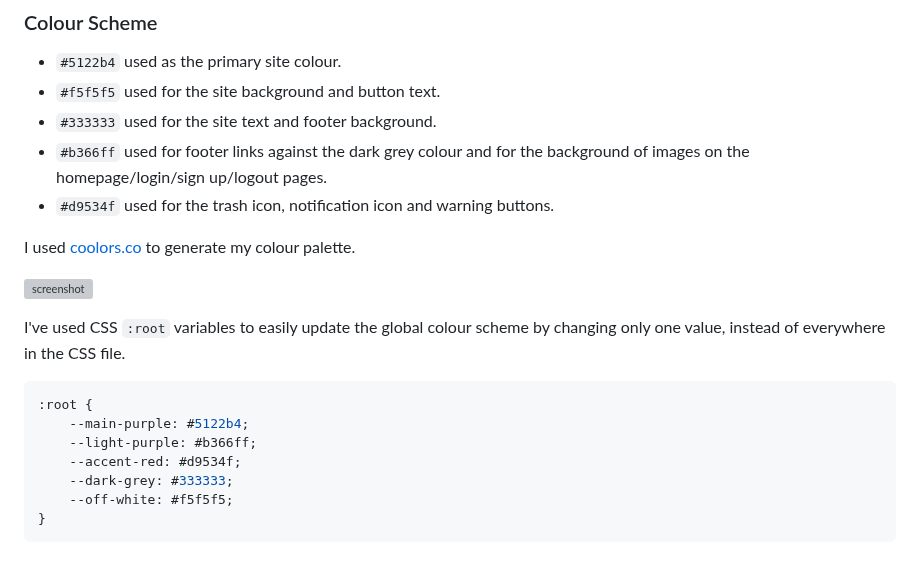
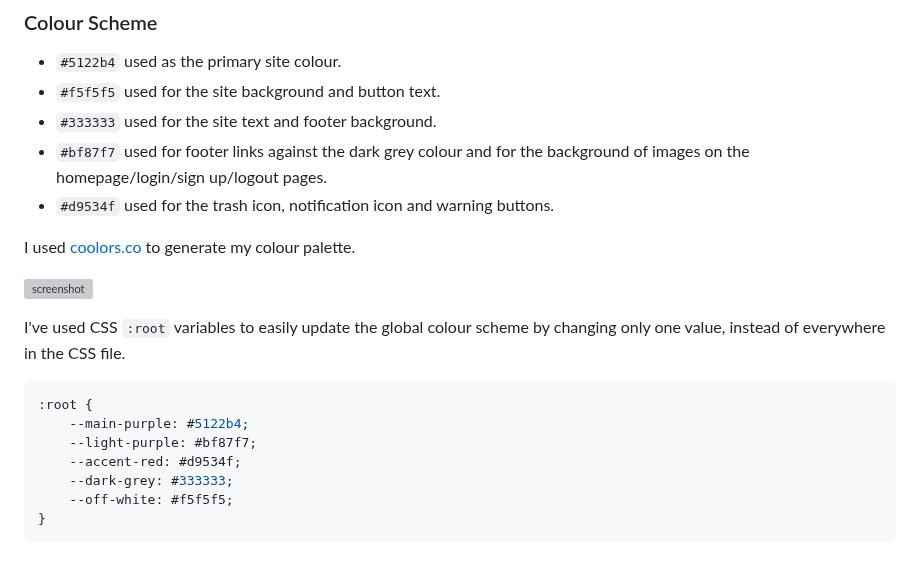
Before and after one commit to adamgilroy22/tribe, a Markdown page: README.md, the part around the change. GitHub-like rendering; grey boxes are pictures that could not be loaded.

Commit message:
Update light purple colour in readme

````diff
--- a/README.md
+++ b/README.md
@@ -18,7 +18,7 @@ I wanted to keep the design quite simple on this site so as to not distract the
 - `#5122b4` used as the primary site colour.
 - `#f5f5f5` used for the site background and button text.
 - `#333333` used for the site text and footer background.
-- `#b366ff` used for footer links against the dark grey colour and for the background of images on the homepage/login/sign up/logout pages.
+- `#bf87f7` used for footer links against the dark grey colour and for the background of images on the homepage/login/sign up/logout pages.
 - `#d9534f` used for the trash icon, notification icon and warning buttons.
 
 I used [coolors.co](https://coolors.co/5122b4-f5f5f5-333333-b366ff-d9534f) to generate my colour palette.
@@ -30,7 +30,7 @@ I've used CSS `:root` variables to easily update the global colour scheme by cha
 ```css
 :root {
     --main-purple: #5122b4;
-    --light-purple: #b366ff;
+    --light-purple: #bf87f7;
     --accent-red: #d9534f;
     --dark-grey: #333333;
     --off-white: #f5f5f5;
````
